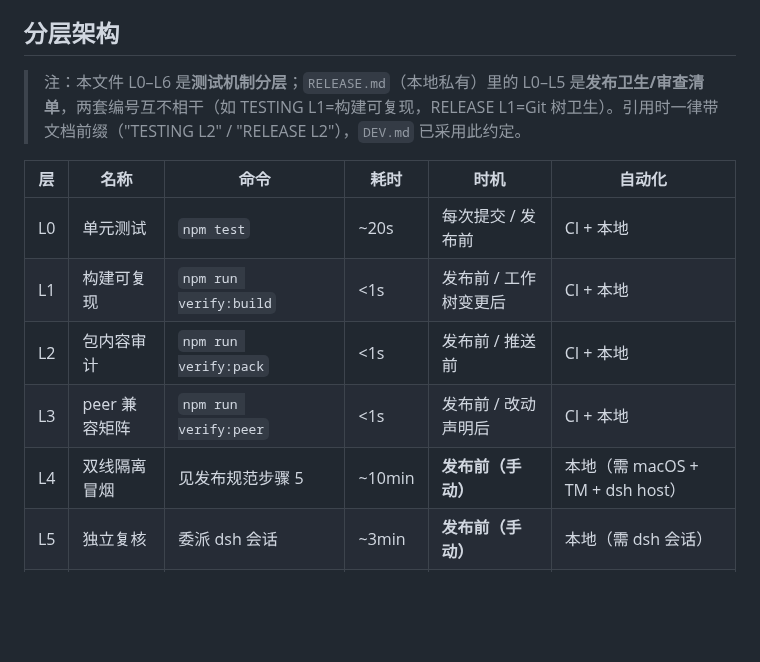
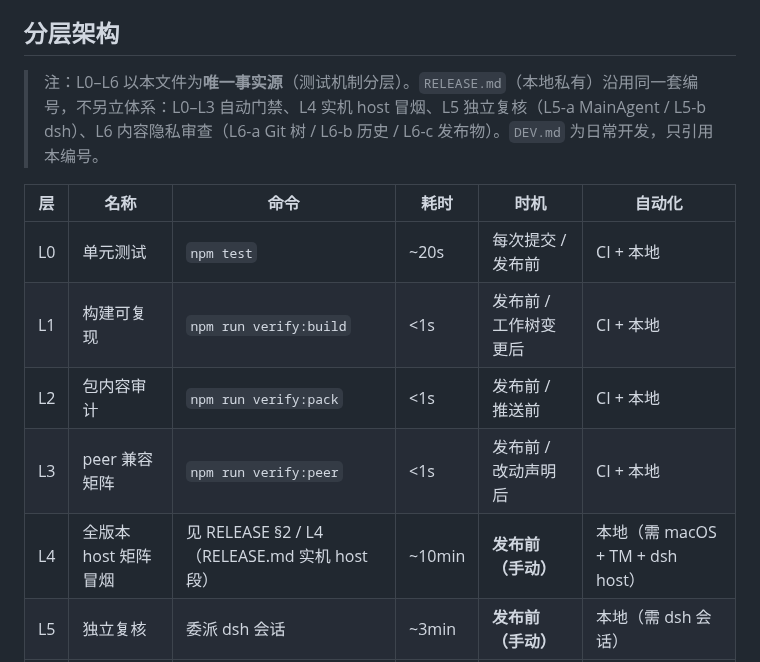
Before and after one commit to ChaoJie0/dsh-tm-guard, a Markdown page: TESTING.md, the part around the change. Drawn GitHub-style; blank space fills up the shorter version.

Commit message:
tm-guard: checkpoint before write

```diff
--- a/TESTING.md
+++ b/TESTING.md
@@ -4,7 +4,7 @@
 
 ## 分层架构
 
-> 注：本文件 L0–L6 是**测试机制分层**；`RELEASE.md`（本地私有）里的 L0–L5 是**发布卫生/审查清单**，两套编号互不相干（如 TESTING L1=构建可复现，RELEASE L1=Git 树卫生）。引用时一律带文档前缀（"TESTING L2" / "RELEASE L2"），`DEV.md` 已采用此约定。
+> 注：L0–L6 以本文件为**唯一事实源**（测试机制分层）。`RELEASE.md`（本地私有）沿用同一套编号，不另立体系：L0–L3 自动门禁、L4 实机 host 冒烟、L5 独立复核（L5-a MainAgent / L5-b dsh）、L6 内容隐私审查（L6-a Git 树 / L6-b 历史 / L6-c 发布物）。`DEV.md` 为日常开发，只引用本编号。
 
 | 层 | 名称 | 命令 | 耗时 | 时机 | 自动化 |
 |---|---|---|---|---|---|
@@ -12,7 +12,7 @@
 | L1 | 构建可复现 | `npm run verify:build` | <1s | 发布前 / 工作树变更后 | CI + 本地 |
 | L2 | 包内容审计 | `npm run verify:pack` | <1s | 发布前 / 推送前 | CI + 本地 |
 | L3 | peer 兼容矩阵 | `npm run verify:peer` | <1s | 发布前 / 改动声明后 | CI + 本地 |
-| L4 | 双线隔离冒烟 | 见发布规范步骤 5 | ~10min | **发布前（手动）** | 本地（需 macOS + TM + dsh host） |
+| L4 | 全版本 host 矩阵冒烟 | 见 RELEASE §2 / L4（RELEASE.md 实机 host 段） | ~10min | **发布前（手动）** | 本地（需 macOS + TM + dsh host） |
 | L5 | 独立复核 | 委派 dsh 会话 | ~3min | **发布前（手动）** | 本地（需 dsh 会话） |
 | L6 | 内容隐私审查 | `npm run verify:pack` + 清单 | ~1min | **推送前（手动）** | 本地 |
 
```
